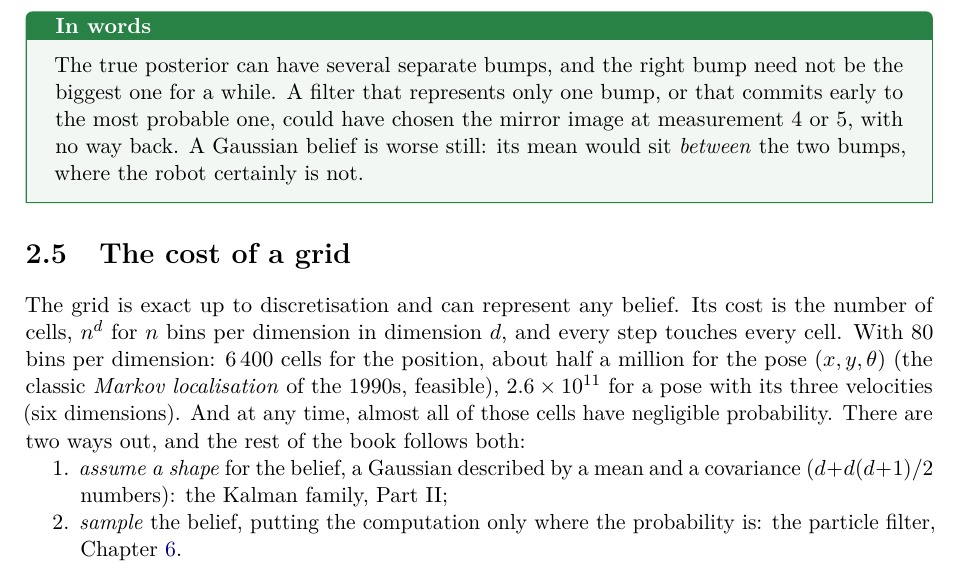
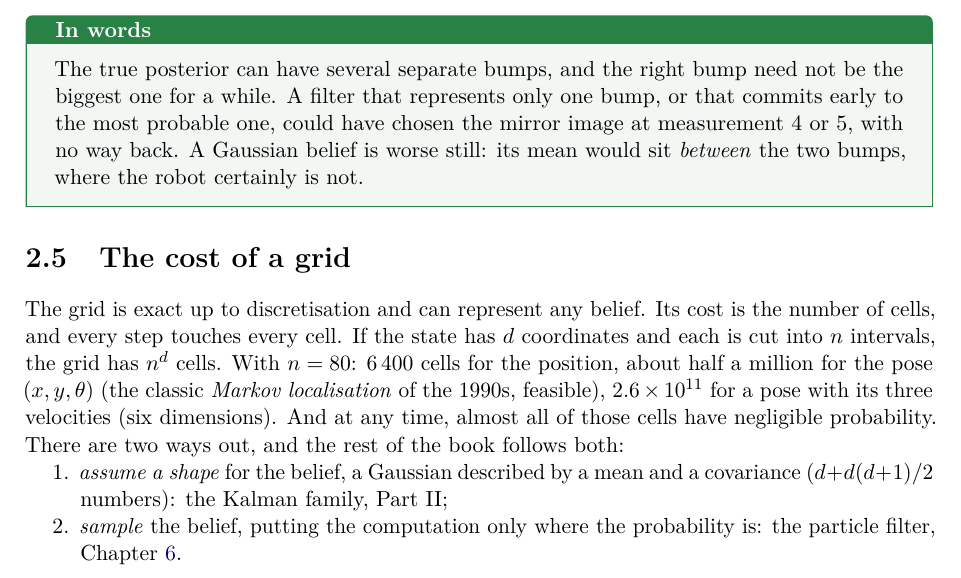
Before and after one commit to CL-BZH/Bayesian_Filters, a LaTeX thesis (book/main.tex, which reads book/chapters/02-bayes-filter.tex): part of page 56 of 137, cut so that both start at the same text. Compiled offline with pdfLaTeX.

Commit message:
Book: the number of cells of a grid stated plainly

```diff
--- a/book/chapters/02-bayes-filter.tex
+++ b/book/chapters/02-bayes-filter.tex
@@ -1164,9 +1164,9 @@ where the robot certainly is not.
 \section{The cost of a grid}
 
 The grid is exact up to discretisation and can represent any belief. Its
-cost is the number of cells, $n^d$ for $n$ bins per dimension in
-dimension $d$, and every step touches every cell. With 80 bins per
-dimension: $6\,400$ cells for the position, about half a million for the
+cost is the number of cells, and every step touches every cell. If the
+state has $d$ coordinates and each is cut into $n$ intervals, the grid has
+$n^d$ cells. With $n=80$: $6\,400$ cells for the position, about half a million for the
 pose $(x,y,\theta)$ (the classic \emph{Markov localisation} of the 1990s,
 feasible), $2.6\times10^{11}$ for a pose with its three velocities (six
 dimensions). And at any
```
Also changed, not shown: 1 other file.
